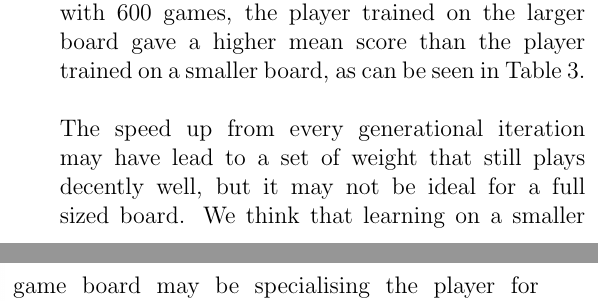
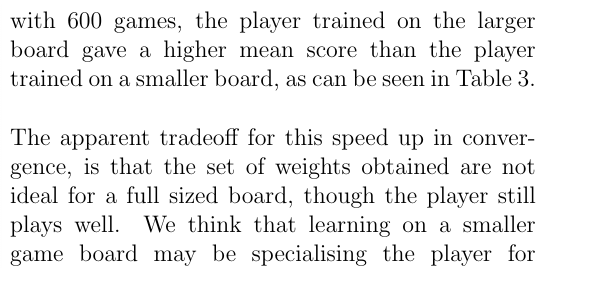
Before and after one commit to lohvht-zz/CS3243_Intro_AI_Project, a LaTeX document (report/report.tex): two parts of the columns of page 3 of 4 before the commit and part of one column of page 3 of 4 after it, the two joined at a grey line, cut so that both start at the same text. Compiled offline with pdfLaTeX.

Commit message:
phrasing changes, Thanks Ryan!

```diff
--- a/report/report.tex
+++ b/report/report.tex
@@ -211,12 +211,6 @@ result in a loss, therefore an important characteristic of the board has not bee
 Implementing HAS\_LOST discourages our agent from making losing moves if there are
 other available non-losing moves.\\
 
-With regards to the 2 instances of learners running on 9 and 13 rows respectively.
-We found that the learner on the 9x10 board has converged much faster than the
-learner on the 13x10 board. However, testing on a full sized 20x10 board with 600 games,
-the player trained on the larger board gave a higher mean score than the player
-trained on a smaller board, as can be seen in Table \ref{learner_comparison}.\\
-
 \begin{table}[h]
 	\centering
 	\begin{tabular}{|l|l|}
@@ -229,12 +223,9 @@ trained on a smaller board, as can be seen in Table \ref{learner_comparison}.\\
 		\hline
 	\end{tabular}
 	\caption{
-        Comparison of the final top weights of each learner after 9 rows learner
-        reached convergence
+		Comparison of the final top weights of each learner after 9 rows learner
+		reached convergence
 	}
 	\label{learner_comparison}
 \end{table}
 
-The speed up from every generational iteration may have lead to a set of weight that
-still plays decently well, but it may not be ideal for a full sized board. We think
-that learning on a smaller game board may be specialising the player for playing on
@@ -241,3 +235,9 @@ that learning on a smaller game board may be specialising the player for playing
+the player trained on the larger board gave a higher mean score than the player
+trained on a smaller board, as can be seen in Table \ref{learner_comparison}.\\
+
+The apparent tradeoff for this speed up in convergence, is that the set of weights
+obtained are not ideal for a full sized board, though the player still plays well.
+We think that learning on a smaller game board may be specialising the player for playing on
 a smaller game board size but does not enable them to generalise to larger game board sizes.\\
 
 This illustrates the case that there exists a tradeoff between tweaking the size
```
Also changed, not shown: report/report.pdf, report/report.tex (3 more changed lines).
